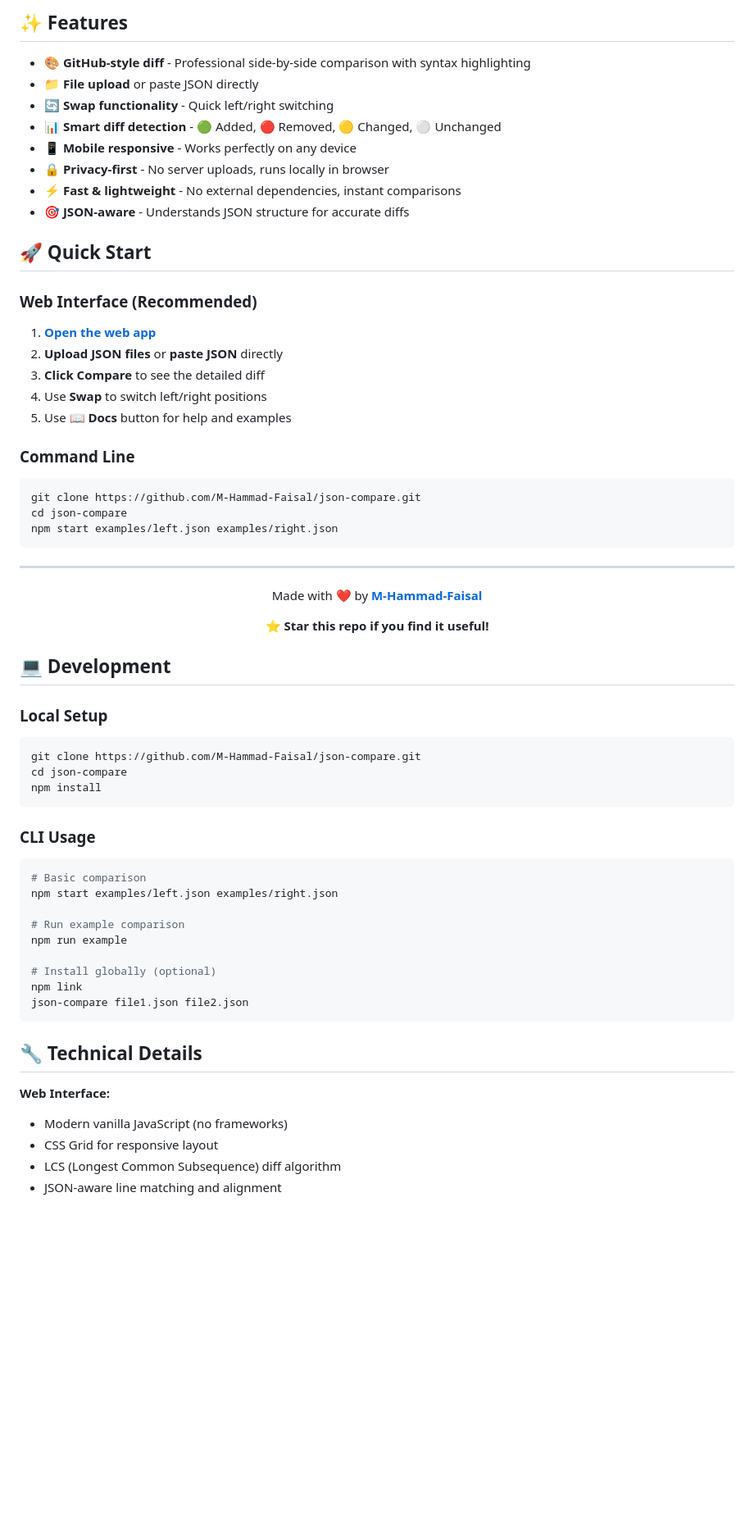
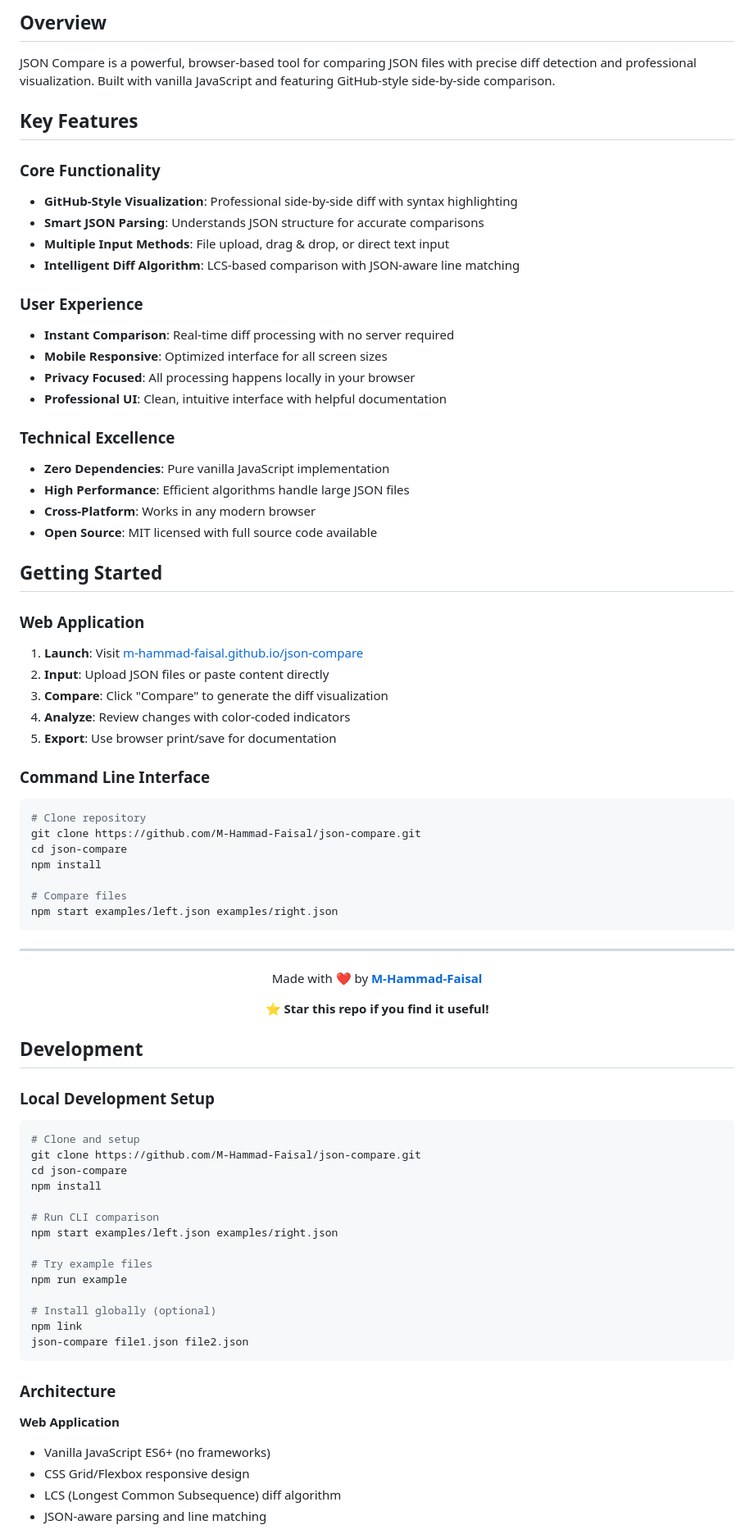
Before and after one commit to M-Hammad-Faisal/json-compare, a Markdown page: README.md, the part around one of its changes. Shown at 82% size. GitHub-like rendering; blank space fills up the shorter version.

````diff
--- a/README.md
+++ b/README.md
@@ -13,32 +13,49 @@ A professional web tool for comparing JSON files with **GitHub-style side-by-sid
 
 </div>
 
-## ✨ Features
+## Overview
 
-- **🎨 GitHub-style diff** - Professional side-by-side comparison with syntax highlighting
-- **📁 File upload** or paste JSON directly
-- **🔄 Swap functionality** - Quick left/right switching
-- **📊 Smart diff detection** - 🟢 Added, 🔴 Removed, 🟡 Changed, ⚪ Unchanged
-- **📱 Mobile responsive** - Works perfectly on any device
-- **🔒 Privacy-first** - No server uploads, runs locally in browser
-- **⚡ Fast & lightweight** - No external dependencies, instant comparisons
-- **🎯 JSON-aware** - Understands JSON structure for accurate diffs
+JSON Compare is a powerful, browser-based tool for comparing JSON files with precise diff detection and professional visualization. Built with vanilla JavaScript and featuring GitHub-style side-by-side comparison.
 
-## 🚀 Quick Start
+## Key Features
 
-### Web Interface (Recommended)
+### Core Functionality
+- **GitHub-Style Visualization**: Professional side-by-side diff with syntax highlighting
+- **Smart JSON Parsing**: Understands JSON structure for accurate comparisons
+- **Multiple Input Methods**: File upload, drag & drop, or direct text input
+- **Intelligent Diff Algorithm**: LCS-based comparison with JSON-aware line matching
 
-1. **[Open the web app](https://m-hammad-faisal.github.io/json-compare/)**
-2. **Upload JSON files** or **paste JSON** directly
-3. **Click Compare** to see the detailed diff
-4. Use **Swap** to switch left/right positions
-5. Use **📖 Docs** button for help and examples
+### User Experience
+- **Instant Comparison**: Real-time diff processing with no server required
+- **Mobile Responsive**: Optimized interface for all screen sizes
+- **Privacy Focused**: All processing happens locally in your browser
+- **Professional UI**: Clean, intuitive interface with helpful documentation
 
-### Command Line
+### Technical Excellence
+- **Zero Dependencies**: Pure vanilla JavaScript implementation
+- **High Performance**: Efficient algorithms handle large JSON files
+- **Cross-Platform**: Works in any modern browser
+- **Open Source**: MIT licensed with full source code available
+
+## Getting Started
+
+### Web Application
+
+1. **Launch**: Visit [m-hammad-faisal.github.io/json-compare](https://m-hammad-faisal.github.io/json-compare/)
+2. **Input**: Upload JSON files or paste content directly
+3. **Compare**: Click "Compare" to generate the diff visualization
+4. **Analyze**: Review changes with color-coded indicators
+5. **Export**: Use browser print/save for documentation
+
+### Command Line Interface
 
 ```bash
+# Clone repository
 git clone https://github.com/M-Hammad-Faisal/json-compare.git
 cd json-compare
+npm install
+
+# Compare files
 npm start examples/left.json examples/right.json
 ```
 
@@ -52,21 +69,20 @@ Made with ❤️ by **[M-Hammad-Faisal](https://github.com/M-Hammad-Faisal)**
 
 </div>
 
-## 💻 Development
+## Development
 
-### Local Setup
+### Local Development Setup
+
 ```bash
+# Clone and setup
 git clone https://github.com/M-Hammad-Faisal/json-compare.git
 cd json-compare
 npm install
-```
 
-### CLI Usage
-```bash
-# Basic comparison
+# Run CLI comparison
 npm start examples/left.json examples/right.json
 
-# Run example comparison
+# Try example files
 npm run example
 
 # Install globally (optional)
@@ -74,11 +90,11 @@ npm link
 json-compare file1.json file2.json
 ```
 
-## 🔧 Technical Details
+### Architecture
 
-**Web Interface:**
-- Modern vanilla JavaScript (no frameworks)
-- CSS Grid for responsive layout
+**Web Application**
+- Vanilla JavaScript ES6+ (no frameworks)
+- CSS Grid/Flexbox responsive design
 - LCS (Longest Common Subsequence) diff algorithm
-- JSON-aware line matching and alignment
+- JSON-aware parsing and line matching
 
````
Also changed, not shown: other parts of README.md (+29 -21 lines), DOCS.md (+155 -149 lines), assets/Screenshot.png (added), 2 other files.
